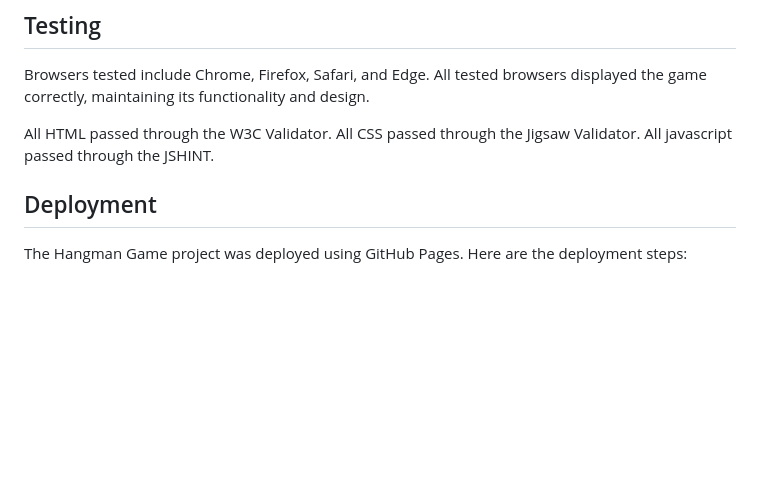
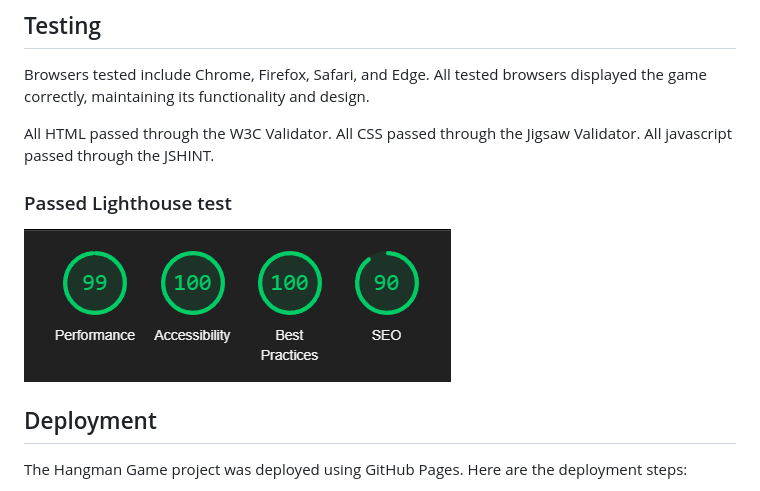
Before and after one commit to deklyn00/hang-the-man, a Markdown page: README.md, the part around the change. Drawn GitHub-style; pictures changed too: assets/images/Lighthouse.PNG (added); blank space fills up the shorter version.

```diff
--- a/README.md
+++ b/README.md
@@ -35,6 +35,8 @@ Restarting the game is done by refreshing the page, winning or losing.
 Browsers tested include Chrome, Firefox, Safari, and Edge. All tested browsers displayed the game correctly, maintaining its functionality and design.
 
 All HTML passed through the W3C Validator. All CSS passed through the Jigsaw Validator. All javascript passed through the JSHINT.
+### Passed Lighthouse test
+![Lighthouse Image](assets/images/Lighthouse.PNG)
 
 ## Deployment
 The Hangman Game project was deployed using GitHub Pages. Here are the deployment steps:
```
Also changed, not shown: 1 other file.
